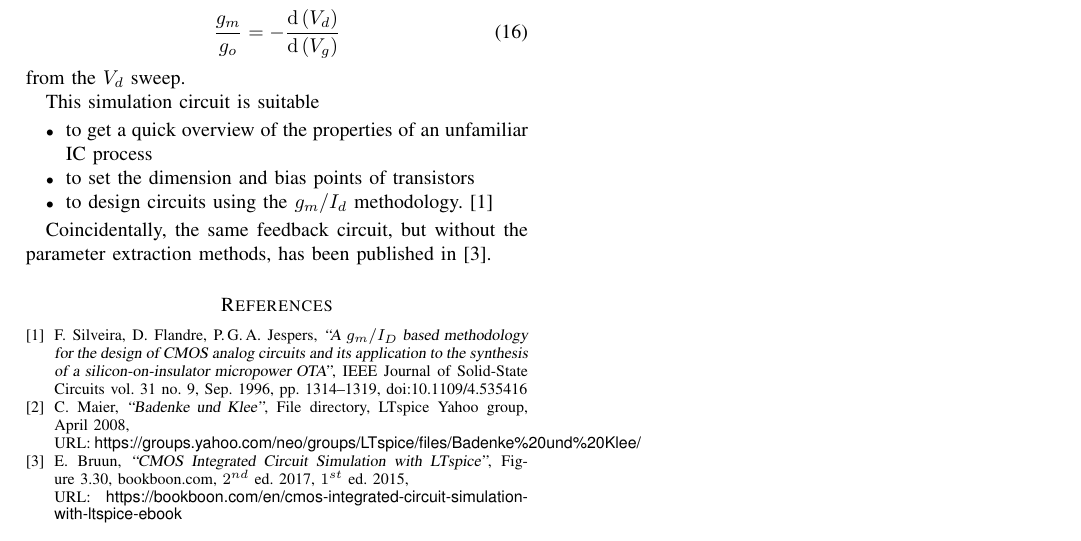
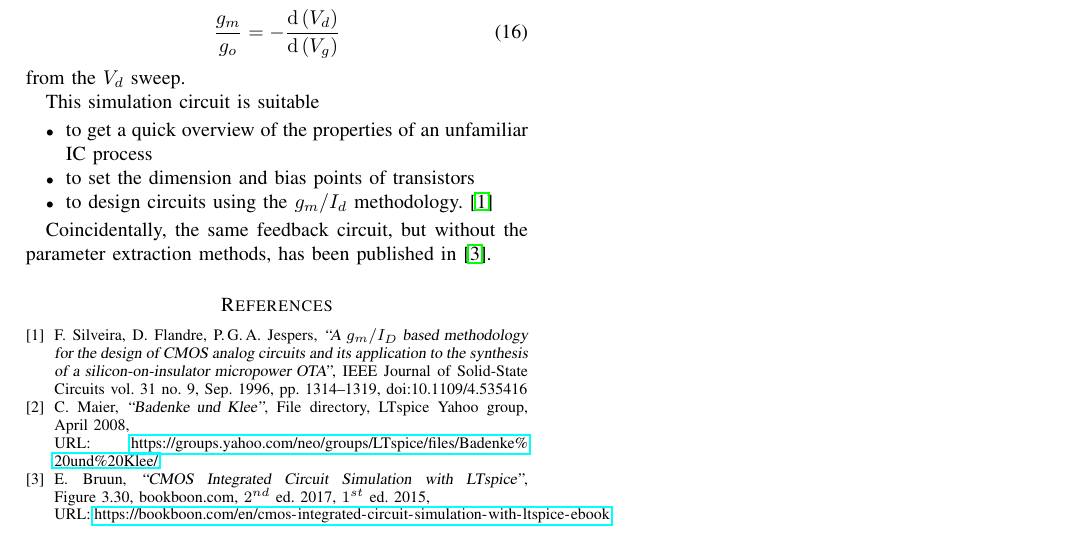
Before and after one commit to tatzelbrumm/teachingskilldemo, a LaTeX paper (LaTeX/TransistorCharacterization.tex): part of page 3 of 3, cut so that both start at the same text. Compiled offline with pdfLaTeX.

Commit message:
TransistorCharacterization.tex : use hyperref package

```diff
--- a/LaTeX/TransistorCharacterization.tex
+++ b/LaTeX/TransistorCharacterization.tex
@@ -2,6 +2,7 @@
 \usepackage{graphicx}  % Written by David Carlisle and Sebastian Rahtz
 \usepackage{amsmath}
 \usepackage{color}
+\usepackage{hyperref}
 \hyphenation{op-tical net-works semi-conduc-tor IEEEtran}
 \def\le{\left}
 \def\ri{\right}
@@ -249,12 +250,12 @@ doi:10.1109/4.535416
 
 \bibitem{Yahoo2008}
 C.~Maier, \textsl{``Badenke und Klee''}, File directory, LTspice Yahoo group, April~2008,\\
-URL: \textsf{https://groups.yahoo.com/neo/groups/LTspice/files/Badenke\%20und\%20Klee/}
+URL: \url{https://groups.yahoo.com/neo/groups/LTspice/files/Badenke\%20und\%20Klee/}
 
 \bibitem{Bruun2017}
 E.~Bruun, \textsl{``CMOS Integrated Circuit Simulation with LTspice''}, Figure~3.30,
 bookboon.com, $2^{nd}$~ed.~2017, $1^{st}$~ed.~2015,\\
-URL: \textsf{https://bookboon.com/en/cmos-integrated-circuit-simulation-with-ltspice-ebook}
+URL: \url{https://bookboon.com/en/cmos-integrated-circuit-simulation-with-ltspice-ebook}
 \end{thebibliography}
 
 \end{document}
```
